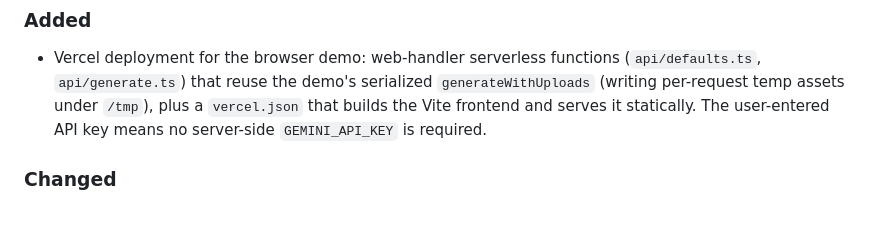
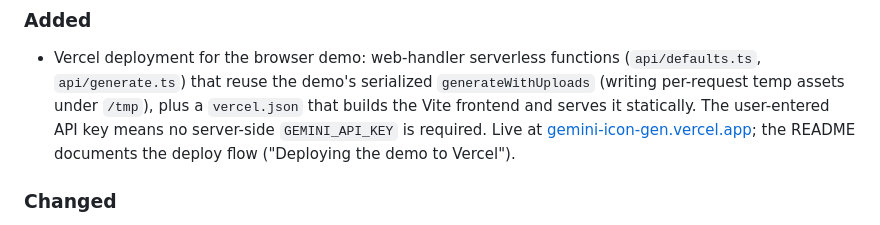
Before and after one commit to RichardMcQuiston01/unofficial-gemini-api-gem-example, a Markdown page: CHANGELOG.md, the part around the change. GitHub-like rendering.

```diff
--- a/CHANGELOG.md
+++ b/CHANGELOG.md
@@ -9,7 +9,9 @@
   `generateWithUploads` (writing per-request temp assets under `/tmp`), plus
   a `vercel.json` that builds the Vite frontend and serves it statically.
   The user-entered API key means no server-side `GEMINI_API_KEY` is
-  required.
+  required. Live at
+  [gemini-icon-gen.vercel.app](https://gemini-icon-gen.vercel.app/); the
+  README documents the deploy flow ("Deploying the demo to Vercel").
 
 ### Changed
 
```
Also changed, not shown: README.md (+21 -0 lines).
